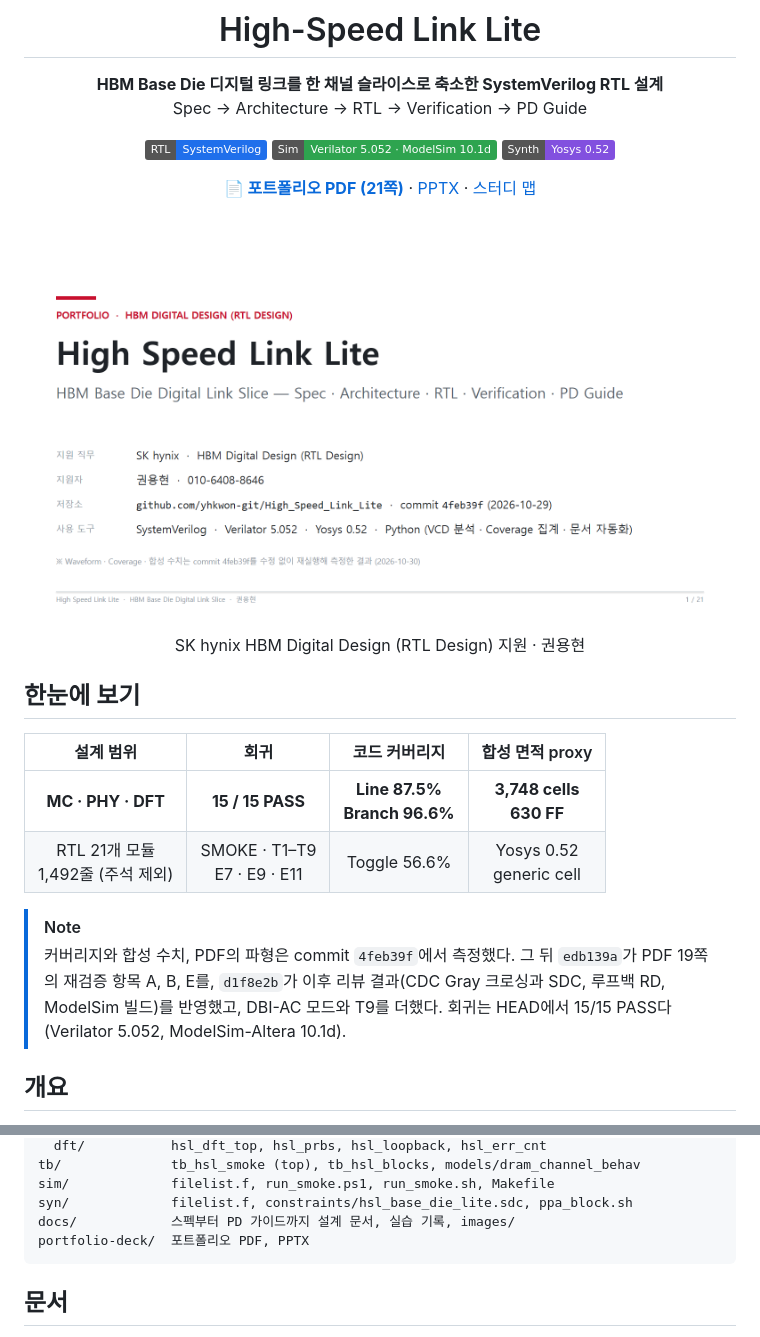
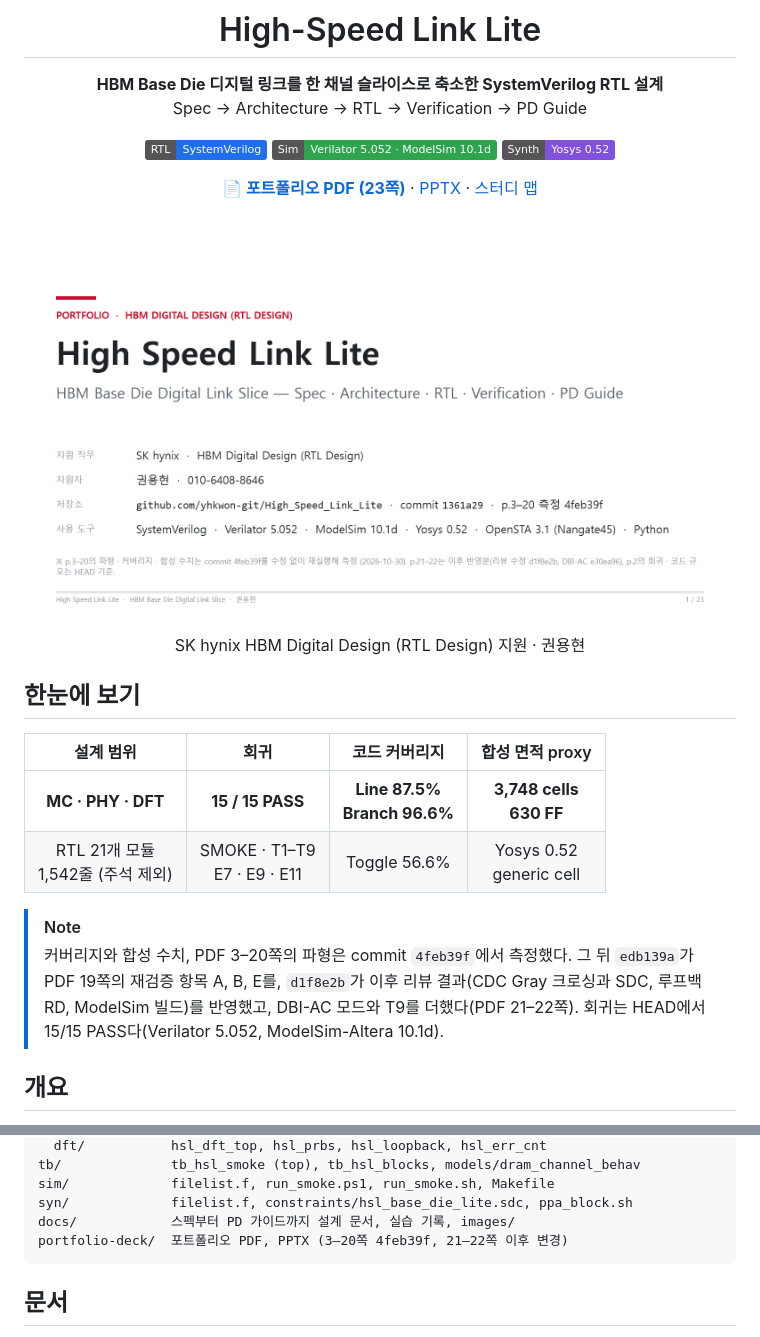
Before and after one commit to yhkwon-git/High_Speed_Link_Lite, a Markdown page: README.md, 2 parts joined by grey strips. Drawn GitHub-style; pictures changed too: portfolio-deck/cover.png; badges without logos.

Commit message:
Update the portfolio deck with DBI-AC and the review fixes (23 pages).
Pages 3-20 stay as measured at 4feb39f. New pages:
- p.21 DBI-AC: the two rules, the mux-chain structure, the off / DC / AC
  toggle and high-pin table from T9, and the encoder area and delay
  (mux chain 0.882 ns vs serial 1.822 ns, Nangate45)
- p.22 review fixes from d1f8e2b: Gray pointer from source flops, the SDC
  on the crossing itself, loopback RD from lb_hold, and the ModelSim build

The overview tiles show design scope, 15/15 PASS and 1,542 code lines at
HEAD; pages 10, 11 and 20 point to the newer code; the summary lists the
next steps. The README KPI line count follows HEAD (1,542).

Co-Authored-By: Claude Opus 5.5 <noreply@anthropic.com>

````diff
--- a/README.md
+++ b/README.md
@@ -9,7 +9,7 @@ Spec → Architecture → RTL → Verification → PD Guide
 [![Sim](https://img.shields.io/badge/Sim-Verilator%205.052%20%C2%B7%20ModelSim%2010.1d-2ea44f)](sim/)
 [![Synth](https://img.shields.io/badge/Synth-Yosys%200.52-8250df)](syn/)
 
-**[📄 포트폴리오 PDF (21쪽)](portfolio-deck/HighSpeedLinkLite_Portfolio.pdf)** · [PPTX](portfolio-deck/HighSpeedLinkLite_Portfolio.pptx) · [스터디 맵](docs/00_study_map.md)
+**[📄 포트폴리오 PDF (23쪽)](portfolio-deck/HighSpeedLinkLite_Portfolio.pdf)** · [PPTX](portfolio-deck/HighSpeedLinkLite_Portfolio.pptx) · [스터디 맵](docs/00_study_map.md)
 
 <a href="portfolio-deck/HighSpeedLinkLite_Portfolio.pdf"><img src="portfolio-deck/cover.png" width="760" alt="포트폴리오 표지. 클릭하면 PDF가 열립니다"></a>
 
@@ -22,10 +22,10 @@ SK hynix HBM Digital Design (RTL Design) 지원 · 권용현
 | 설계 범위 | 회귀 | 코드 커버리지 | 합성 면적 proxy |
 | :---: | :---: | :---: | :---: |
 | **MC · PHY · DFT** | **15 / 15 PASS** | **Line 87.5%**<br>**Branch 96.6%** | **3,748 cells**<br>**630 FF** |
-| RTL 21개 모듈<br>1,492줄 (주석 제외) | SMOKE · T1–T9<br>E7 · E9 · E11 | Toggle 56.6% | Yosys 0.52<br>generic cell |
+| RTL 21개 모듈<br>1,542줄 (주석 제외) | SMOKE · T1–T9<br>E7 · E9 · E11 | Toggle 56.6% | Yosys 0.52<br>generic cell |
 
 > [!NOTE]
-> 커버리지와 합성 수치, PDF의 파형은 commit `4feb39f`에서 측정했다. 그 뒤 `edb139a`가 PDF 19쪽의 재검증 항목 A, B, E를, `d1f8e2b`가 이후 리뷰 결과(CDC Gray 크로싱과 SDC, 루프백 RD, ModelSim 빌드)를 반영했고, DBI-AC 모드와 T9를 더했다. 회귀는 HEAD에서 15/15 PASS다(Verilator 5.052, ModelSim-Altera 10.1d).
+> 커버리지와 합성 수치, PDF 3–20쪽의 파형은 commit `4feb39f`에서 측정했다. 그 뒤 `edb139a`가 PDF 19쪽의 재검증 항목 A, B, E를, `d1f8e2b`가 이후 리뷰 결과(CDC Gray 크로싱과 SDC, 루프백 RD, ModelSim 빌드)를 반영했고, DBI-AC 모드와 T9를 더했다(PDF 21–22쪽). 회귀는 HEAD에서 15/15 PASS다(Verilator 5.052, ModelSim-Altera 10.1d).
 
 ## 개요
 
@@ -353,7 +353,7 @@ tb/              tb_hsl_smoke (top), tb_hsl_blocks, models/dram_channel_behav
 sim/             filelist.f, run_smoke.ps1, run_smoke.sh, Makefile
 syn/             filelist.f, constraints/hsl_base_die_lite.sdc, ppa_block.sh
 docs/            스펙부터 PD 가이드까지 설계 문서, 실습 기록, images/
-portfolio-deck/  포트폴리오 PDF, PPTX
+portfolio-deck/  포트폴리오 PDF, PPTX (3–20쪽 4feb39f, 21–22쪽 이후 변경)
 ```
 
 ## 문서
````
Also changed, not shown: 2 other files.
